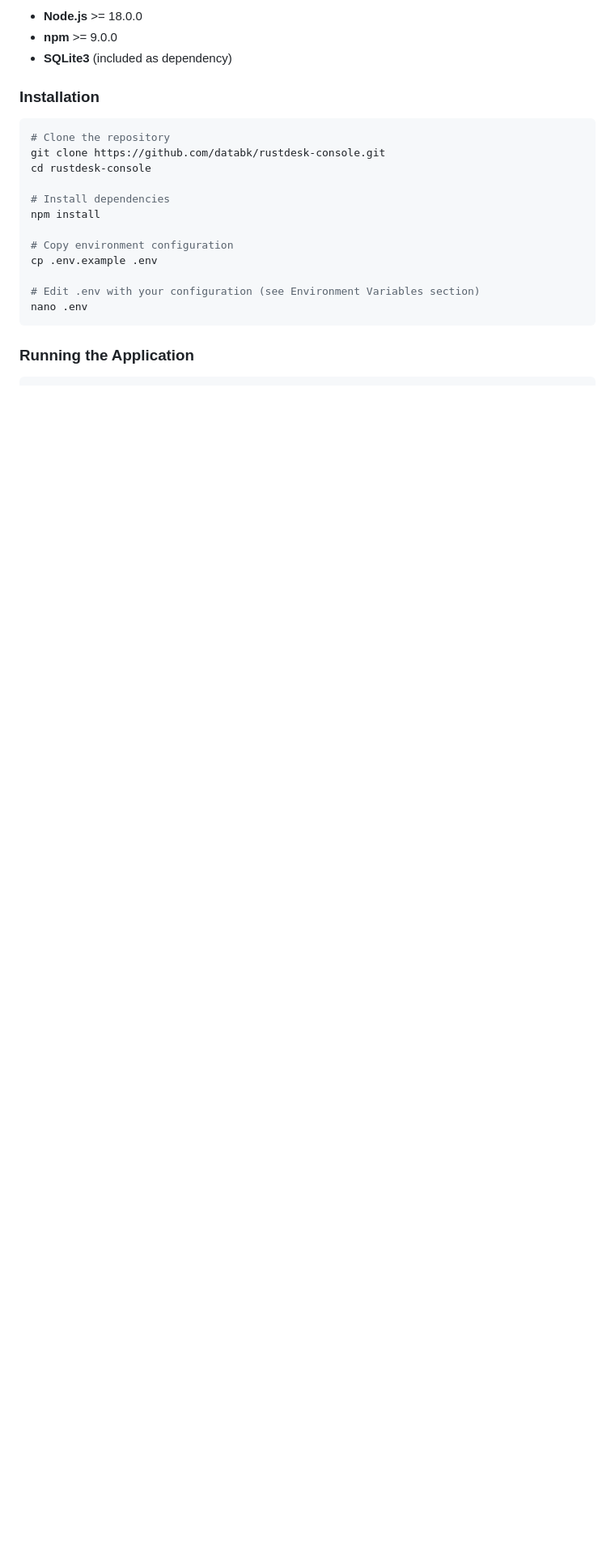
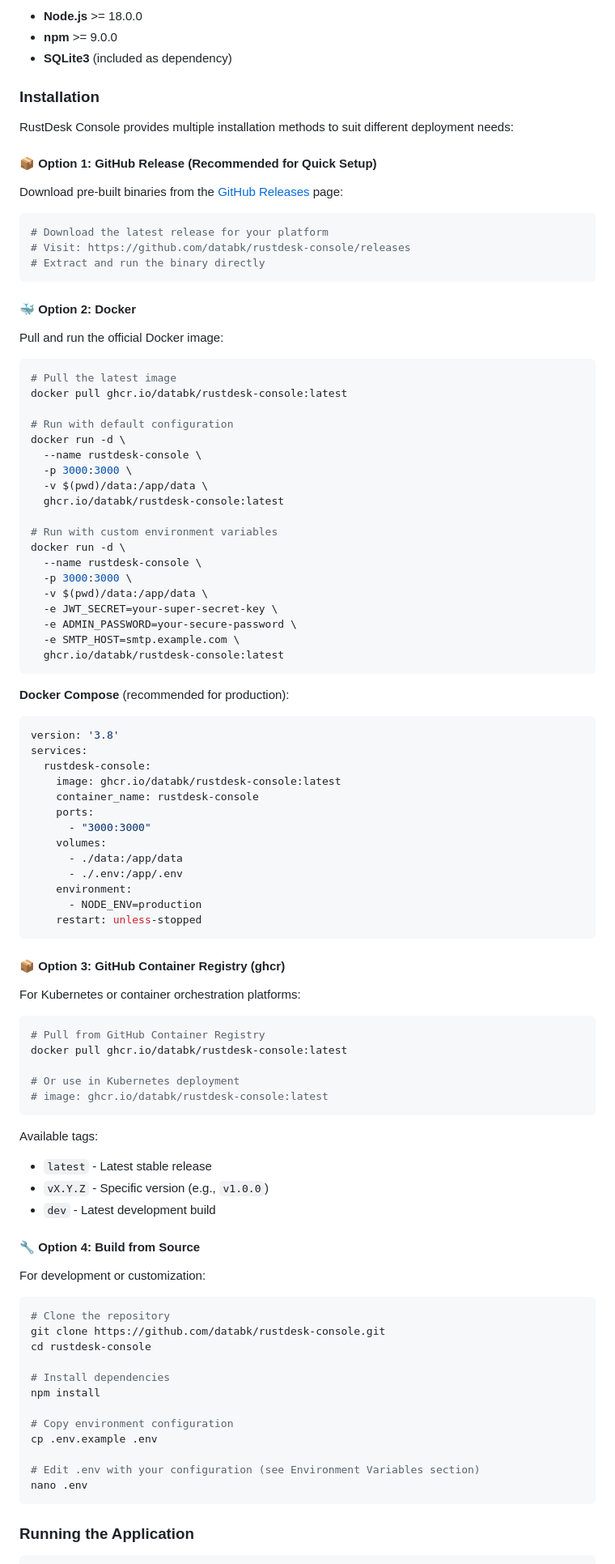
Before and after one commit to databk/rustdesk-console, a Markdown page: README.md, the part around one of its changes. Shown at 81% size. GitHub-like rendering; blank space fills up the shorter version.

Commit message:
docs: update project name to RustDesk Console and add multiple installation methods
- Change project title from 'RustDesk Console API' to 'RustDesk Console'
- Update description to reflect it as a management console platform
- Add 4 installation options:
  - GitHub Release (pre-built binaries)
  - Docker (with docker run and docker compose examples)
  - GitHub Container Registry (ghcr) for Kubernetes
  - Build from source for development
- Include detailed configuration examples for Docker deployment

````diff
--- a/README.md
+++ b/README.md
@@ -84,6 +84,83 @@ This API serves as the central hub for managing RustDesk clients, handling every
 - **SQLite3** (included as dependency)
 
 ### Installation
+
+RustDesk Console provides multiple installation methods to suit different deployment needs:
+
+#### 📦 Option 1: GitHub Release (Recommended for Quick Setup)
+
+Download pre-built binaries from the [GitHub Releases](https://github.com/databk/rustdesk-console/releases) page:
+
+```bash
+# Download the latest release for your platform
+# Visit: https://github.com/databk/rustdesk-console/releases
+# Extract and run the binary directly
+```
+
+#### 🐳 Option 2: Docker
+
+Pull and run the official Docker image:
+
+```bash
+# Pull the latest image
+docker pull ghcr.io/databk/rustdesk-console:latest
+
+# Run with default configuration
+docker run -d \
+  --name rustdesk-console \
+  -p 3000:3000 \
+  -v $(pwd)/data:/app/data \
+  ghcr.io/databk/rustdesk-console:latest
+
+# Run with custom environment variables
+docker run -d \
+  --name rustdesk-console \
+  -p 3000:3000 \
+  -v $(pwd)/data:/app/data \
+  -e JWT_SECRET=your-super-secret-key \
+  -e ADMIN_PASSWORD=your-secure-password \
+  -e SMTP_HOST=smtp.example.com \
+  ghcr.io/databk/rustdesk-console:latest
+```
+
+**Docker Compose** (recommended for production):
+
+```yaml
+version: '3.8'
+services:
+  rustdesk-console:
+    image: ghcr.io/databk/rustdesk-console:latest
+    container_name: rustdesk-console
+    ports:
+      - "3000:3000"
+    volumes:
+      - ./data:/app/data
+      - ./.env:/app/.env
+    environment:
+      - NODE_ENV=production
+    restart: unless-stopped
+```
+
+#### 📦 Option 3: GitHub Container Registry (ghcr)
+
+For Kubernetes or container orchestration platforms:
+
+```bash
+# Pull from GitHub Container Registry
+docker pull ghcr.io/databk/rustdesk-console:latest
+
+# Or use in Kubernetes deployment
+# image: ghcr.io/databk/rustdesk-console:latest
+```
+
+Available tags:
+- `latest` - Latest stable release
+- `vX.Y.Z` - Specific version (e.g., `v1.0.0`)
+- `dev` - Latest development build
+
+#### 🔧 Option 4: Build from Source
+
+For development or customization:
 
 ```bash
 # Clone the repository
````
Also changed, not shown: other parts of README.md (+4 -4 lines).
